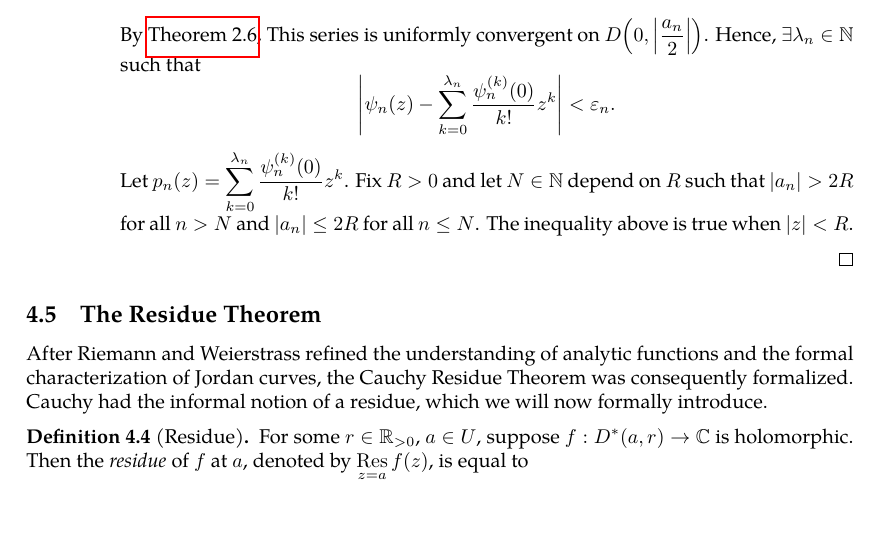
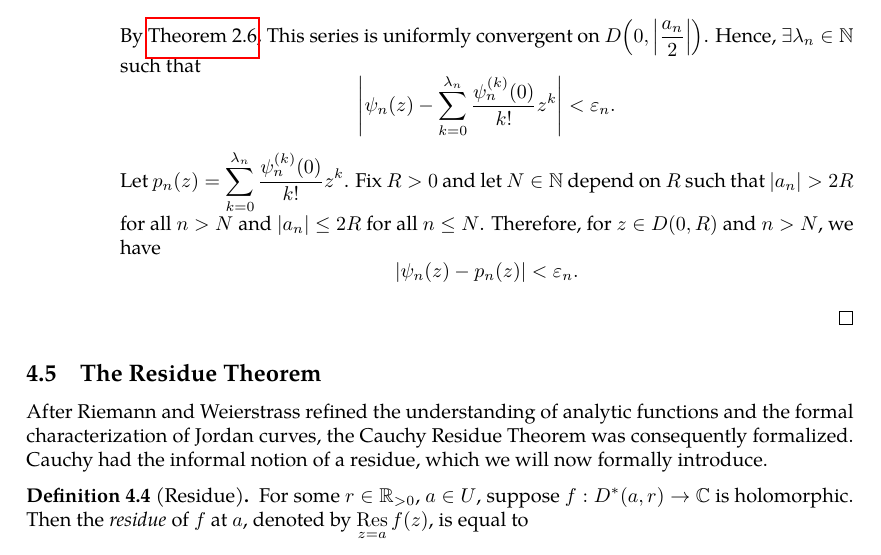
Before and after one commit to slipperking/complex-analysis-latex, a LaTeX document (main.tex): part of page 90 of 96, cut so that both start at the same text, the shorter picture padded with empty space. Compiled offline with pdfLaTeX.

Commit message:
overleaf_to_git (Mon Jul  7 20:37:56 2025 -0700): update main.tex from r17255 to r17258

```diff
--- a/main.tex
+++ b/main.tex
@@ -2276,7 +2276,7 @@ Suppose that \(f(z)\) is meromorphic on \(\mathbb{C}\) such that \(f\) has finit
                     which implies that \(f\) is holomorphic on \(\mathbb{C} \setminus \qty{a_k}_{k\in\mathbb{N}}\). Since \(u\) has the desired principal part \(\psi_n\) at each \(a_n\) and \(v\) is \(C^\infty\) (and hence removable at each singularity), it follows that \(f\) is meromorphic on \(\mathbb{C}\) with principal parts \(\psi_n\) at each \(a_n\), as desired.
                 \item Let \(\qty{\varepsilon_n}_{n\in\mathbb{N}}\) be a positive sequence such that \(\sum_{n=1}^\infty\varepsilon_n\) is convergent. Without loss of generality, let \(a_1=0\) (if \(a_1\) is not a pole, set \(\psi_1=0\)). Choose \(p_1(z)=0\) (this can actually be any arbitrary polynomial). Fix \(n\geq 2\), \(\psi_n\) is a polynomial in terms of \(\frac{1}{z-a_n}\) and has its only pole at \(z=a_n\). Therefore, \(\psi_n(z)\) is holomorphic on \(D\qty(0,\abs{a_n})\) and can be written as \[\psi_n(z)=\sum_{k=0}^\infty \frac{\psi_n^{(k)}(0)}{k!}z^k.\]
 
-                By \autoref{thm:abelradius}, This series is uniformly convergent on \({D\qty(0,\abs{\frac{a_n}{2}})}\). Hence, \(\exists \lambda_n\in\mathbb{N}\) such that \[\abs{\psi_n(z)-\sum_{k=0}^{\lambda_n} \frac{\psi_n^{(k)}(0)}{k!}z^k}< \varepsilon_n.\] Let \(p_n(z)=\sum_{k=0}^{\lambda_n}\frac{\psi_n^{(k)}(0)}{k!}z^k\). Fix \(R>0\) and let \(N\in\mathbb{N}\) depend on \(R\) such that \(\abs{a_n}>2R\) for all \(n>N\) and \(\abs{a_n}\le 2R\) for all \(n\le N\). The inequality above is true when \(|z|<R\).
+                By \autoref{thm:abelradius}, This series is uniformly convergent on \({D\qty(0,\abs{\frac{a_n}{2}})}\). Hence, \(\exists \lambda_n\in\mathbb{N}\) such that \[\abs{\psi_n(z)-\sum_{k=0}^{\lambda_n} \frac{\psi_n^{(k)}(0)}{k!}z^k}< \varepsilon_n.\] Let \(p_n(z)=\sum_{k=0}^{\lambda_n}\frac{\psi_n^{(k)}(0)}{k!}z^k\). Fix \(R>0\) and let \(N\in\mathbb{N}\) depend on \(R\) such that \(\abs{a_n}>2R\) for all \(n>N\) and \(\abs{a_n}\le 2R\) for all \(n\le N\). Therefore, for \(z\in D(0,R)\) and \(n>N\), we have \[\abs{\psi_n(z)-p_n(z)}<\varepsilon_n.\]
 
 
             \end{enumerate}
```
